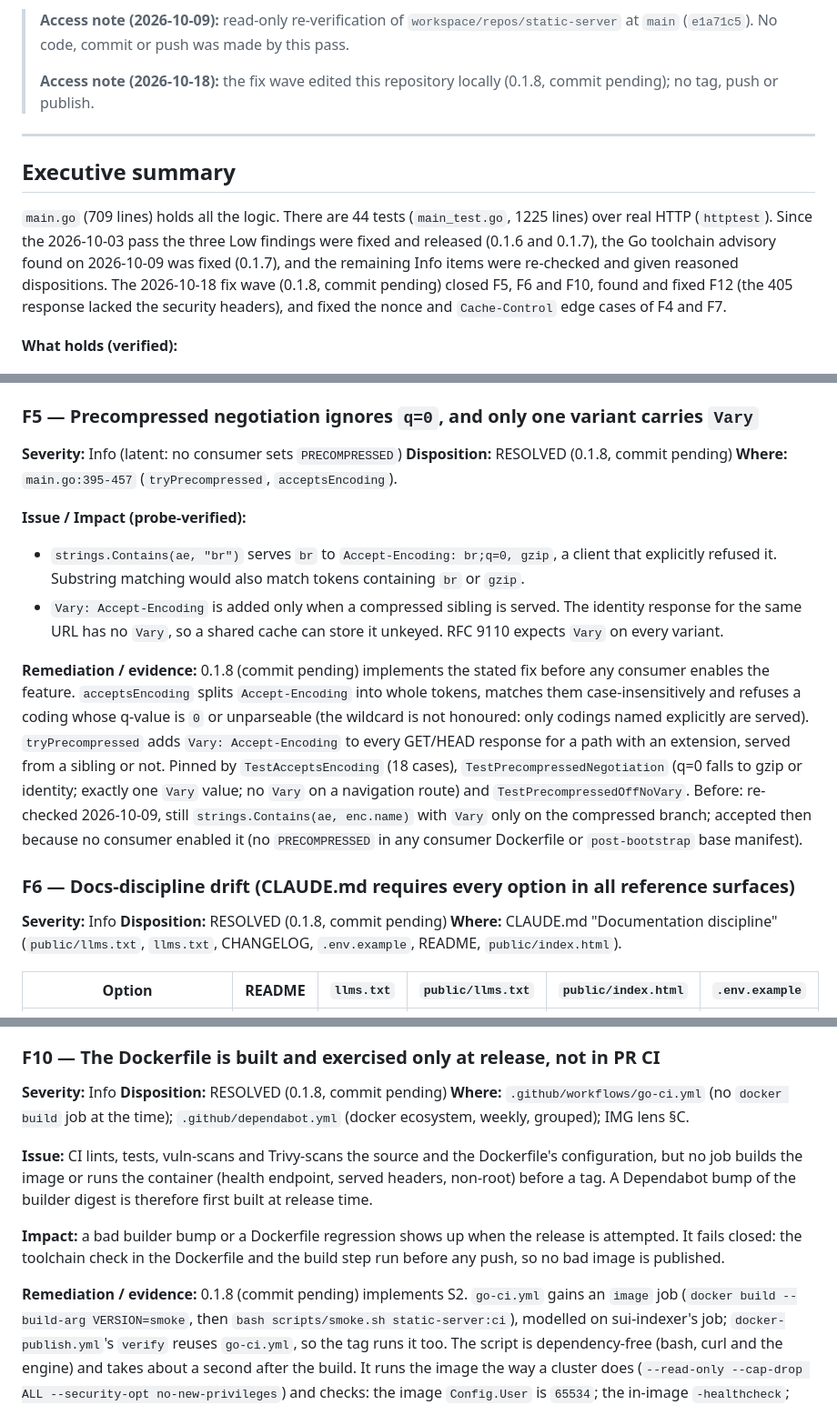
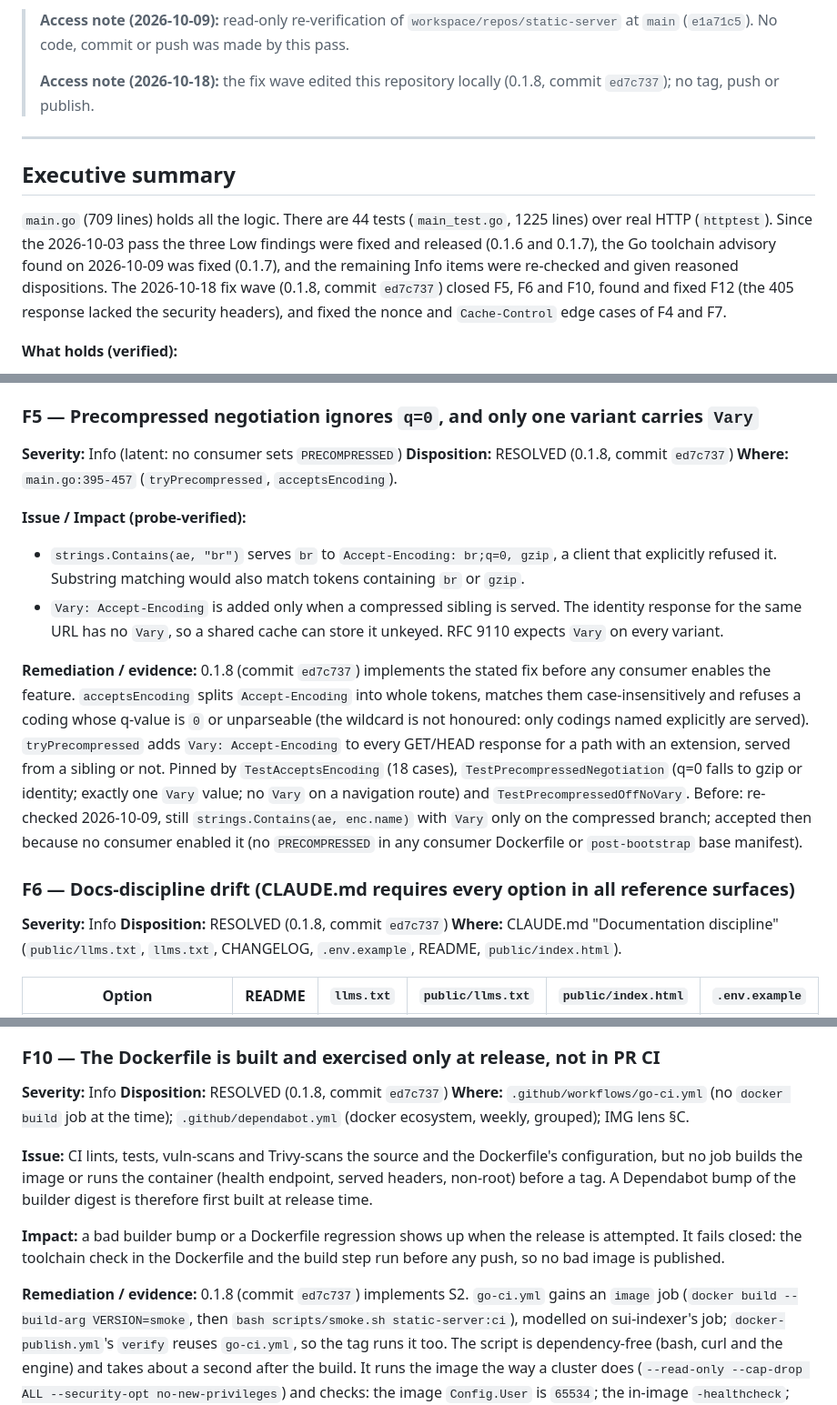
Before and after one commit to meddleware-org/static-server, a Markdown page: docs/audit/static-server-audit.md, 3 parts joined by grey strips. Shown at 91% size. Rendered like a GitHub page.

Commit message:
Record the commit hash in the audit

```diff
--- a/docs/audit/static-server-audit.md
+++ b/docs/audit/static-server-audit.md
@@ -88,7 +88,7 @@ corpus-format audit.
 > **Access note (2026-10-09):** read-only re-verification of `workspace/repos/static-server` at `main`
 > (`e1a71c5`). No code, commit or push was made by this pass.
 >
-> **Access note (2026-10-18):** the fix wave edited this repository locally (0.1.8, commit pending); no
+> **Access note (2026-10-18):** the fix wave edited this repository locally (0.1.8, commit `ed7c737`); no
 > tag, push or publish.
 
 ---
@@ -98,7 +98,7 @@ corpus-format audit.
 `main.go` (709 lines) holds all the logic. There are 44 tests (`main_test.go`, 1225 lines) over real
 HTTP (`httptest`). Since the 2026-10-03 pass the three Low findings were fixed and released (0.1.6 and
 0.1.7), the Go toolchain advisory found on 2026-10-09 was fixed (0.1.7), and the remaining Info items
-were re-checked and given reasoned dispositions. The 2026-10-18 fix wave (0.1.8, commit pending) closed
+were re-checked and given reasoned dispositions. The 2026-10-18 fix wave (0.1.8, commit `ed7c737`) closed
 F5, F6 and F10, found and fixed F12 (the 405 response lacked the security headers), and fixed the
 nonce and `Cache-Control` edge cases of F4 and F7.
 
@@ -405,7 +405,7 @@ code for no stated risk. What stays open is the default (OQ2). The 2026-10-09 re
 
 ### F5 — Precompressed negotiation ignores `q=0`, and only one variant carries `Vary`
 
-**Severity:** Info (latent: no consumer sets `PRECOMPRESSED`)   **Disposition:** RESOLVED (0.1.8, commit pending)
+**Severity:** Info (latent: no consumer sets `PRECOMPRESSED`)   **Disposition:** RESOLVED (0.1.8, commit `ed7c737`)
 **Where:** `main.go:395-457` (`tryPrecompressed`, `acceptsEncoding`).
 
 **Issue / Impact (probe-verified):**
@@ -416,7 +416,7 @@ code for no stated risk. What stays open is the default (OQ2). The 2026-10-09 re
   for the same URL has no `Vary`, so a shared cache can store it unkeyed. RFC 9110 expects `Vary` on
   every variant.
 
-**Remediation / evidence:** 0.1.8 (commit pending) implements the stated fix before any consumer enables
+**Remediation / evidence:** 0.1.8 (commit `ed7c737`) implements the stated fix before any consumer enables
 the feature. `acceptsEncoding` splits `Accept-Encoding` into whole tokens, matches them case-insensitively
 and refuses a coding whose q-value is `0` or unparseable (the wildcard is not honoured: only codings named
 explicitly are served). `tryPrecompressed` adds `Vary: Accept-Encoding` to every GET/HEAD response for a path with
@@ -428,7 +428,7 @@ consumer enabled it (no `PRECOMPRESSED` in any consumer Dockerfile or `post-boot
 
 ### F6 — Docs-discipline drift (CLAUDE.md requires every option in all reference surfaces)
 
-**Severity:** Info   **Disposition:** RESOLVED (0.1.8, commit pending)
+**Severity:** Info   **Disposition:** RESOLVED (0.1.8, commit `ed7c737`)
 **Where:** CLAUDE.md "Documentation discipline" (`public/llms.txt`, `llms.txt`, CHANGELOG,
 `.env.example`, README, `public/index.html`).
 
@@ -546,7 +546,7 @@ by tag.
 
 ### F10 — The Dockerfile is built and exercised only at release, not in PR CI
 
-**Severity:** Info   **Disposition:** RESOLVED (0.1.8, commit pending)
+**Severity:** Info   **Disposition:** RESOLVED (0.1.8, commit `ed7c737`)
 **Where:** `.github/workflows/go-ci.yml` (no `docker build` job at the time); `.github/dependabot.yml` (docker
 ecosystem, weekly, grouped); IMG lens §C.
 
@@ -558,7 +558,7 @@ tag. A Dependabot bump of the builder digest is therefore first built at release
 It fails closed: the toolchain check in the Dockerfile and the build step run before any push, so no
 bad image is published.
 
-**Remediation / evidence:** 0.1.8 (commit pending) implements S2. `go-ci.yml` gains an `image` job
+**Remediation / evidence:** 0.1.8 (commit `ed7c737`) implements S2. `go-ci.yml` gains an `image` job
 (`docker build --build-arg VERSION=smoke`, then `bash scripts/smoke.sh static-server:ci`), modelled on
 sui-indexer's job; `docker-publish.yml`'s `verify` reuses `go-ci.yml`, so the tag runs it too. The script
 is dependency-free (bash, curl and the engine) and takes about a second after the build. It runs the image
```
Also changed, not shown: other parts of docs/audit/static-server-audit.md (+8 -8 lines).
